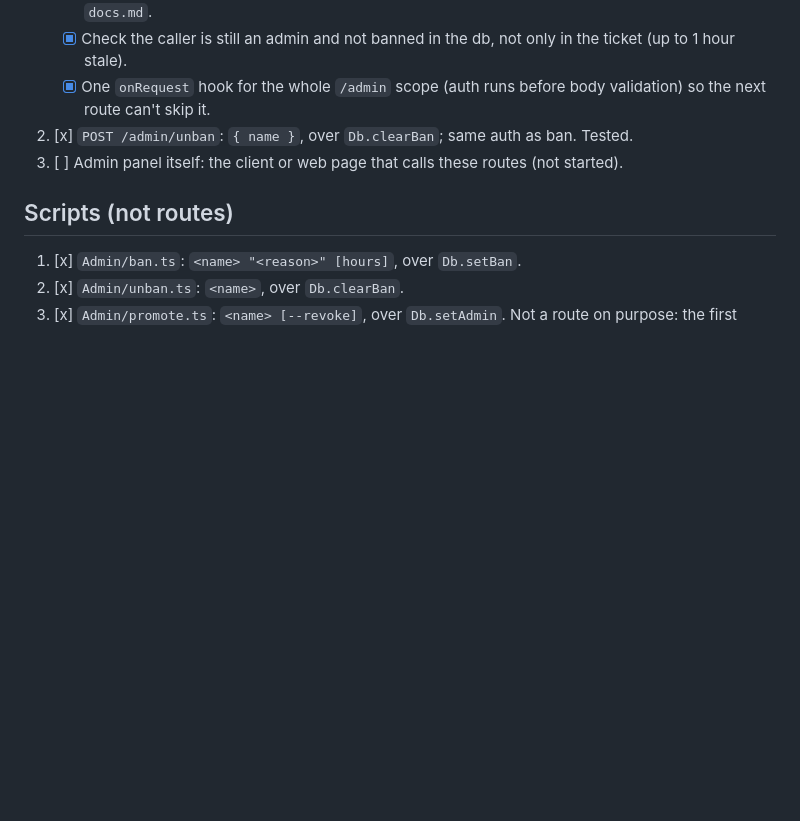
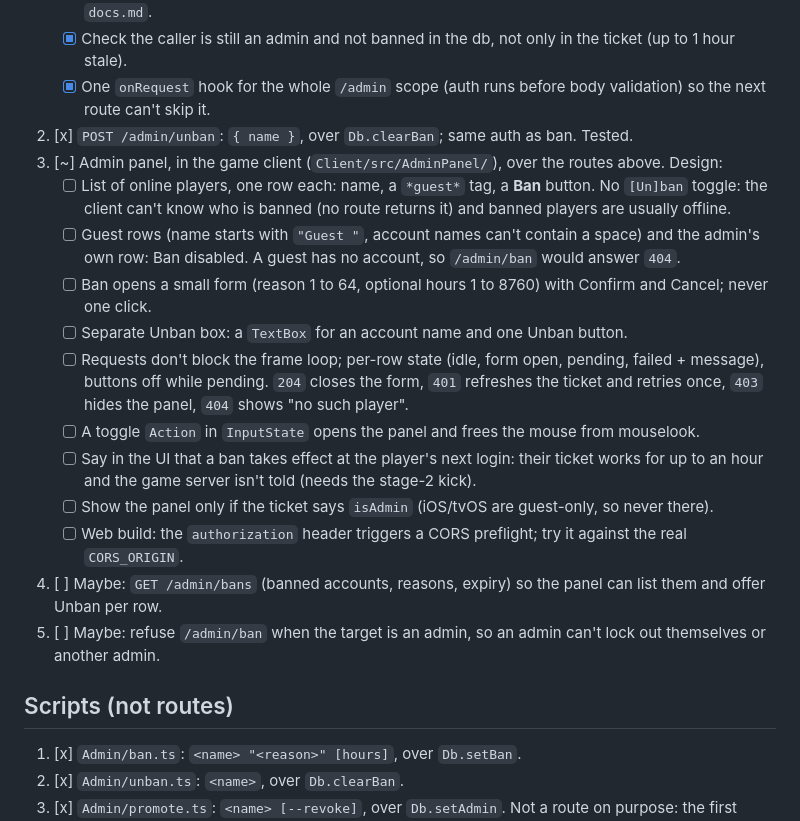
Before and after one commit to myshy13/sandboxNetwork, a Markdown page: Auth/routes-backlog.md, the part around the change. GitHub-like rendering; blank space fills up the shorter version.

Commit message:
Auth: routes-backlog panel design and maybe-routes
Co-Authored-By: Claude Sonnet 5.5 <noreply@anthropic.com>

```diff
--- a/Auth/routes-backlog.md
+++ b/Auth/routes-backlog.md
@@ -42,7 +42,23 @@ Every route here takes the caller's ticket in the `authorization` header and nee
    - [x] Check the caller is still an admin and not banned in the db, not only in the ticket (up to 1 hour stale).
    - [x] One `onRequest` hook for the whole `/admin` scope (auth runs before body validation) so the next route can't skip it.
 2. [x] `POST /admin/unban`: `{ name }`, over `Db.clearBan`; same auth as ban. Tested.
-3. [ ] Admin panel itself: the client or web page that calls these routes (not started).
+3. [~] Admin panel, in the game client (`Client/src/AdminPanel/`), over the routes above. Design:
+   - [ ] List of online players, one row each: name, a `*guest*` tag, a **Ban** button. No `[Un]ban` toggle: the client
+         can't know who is banned (no route returns it) and banned players are usually offline.
+   - [ ] Guest rows (name starts with `"Guest "`, account names can't contain a space) and the admin's own row: Ban
+         disabled. A guest has no account, so `/admin/ban` would answer `404`.
+   - [ ] Ban opens a small form (reason 1 to 64, optional hours 1 to 8760) with Confirm and Cancel; never one click.
+   - [ ] Separate Unban box: a `TextBox` for an account name and one Unban button.
+   - [ ] Requests don't block the frame loop; per-row state (idle, form open, pending, failed + message), buttons off
+         while pending. `204` closes the form, `401` refreshes the ticket and retries once, `403` hides the panel,
+         `404` shows "no such player".
+   - [ ] A toggle `Action` in `InputState` opens the panel and frees the mouse from mouselook.
+   - [ ] Say in the UI that a ban takes effect at the player's next login: their ticket works for up to an hour and
+         the game server isn't told (needs the stage-2 kick).
+   - [ ] Show the panel only if the ticket says `isAdmin` (iOS/tvOS are guest-only, so never there).
+   - [ ] Web build: the `authorization` header triggers a CORS preflight; try it against the real `CORS_ORIGIN`.
+4. [ ] Maybe: `GET /admin/bans` (banned accounts, reasons, expiry) so the panel can list them and offer Unban per row.
+5. [ ] Maybe: refuse `/admin/ban` when the target is an admin, so an admin can't lock out themselves or another admin.
 
 ## Scripts (not routes)
 
```
